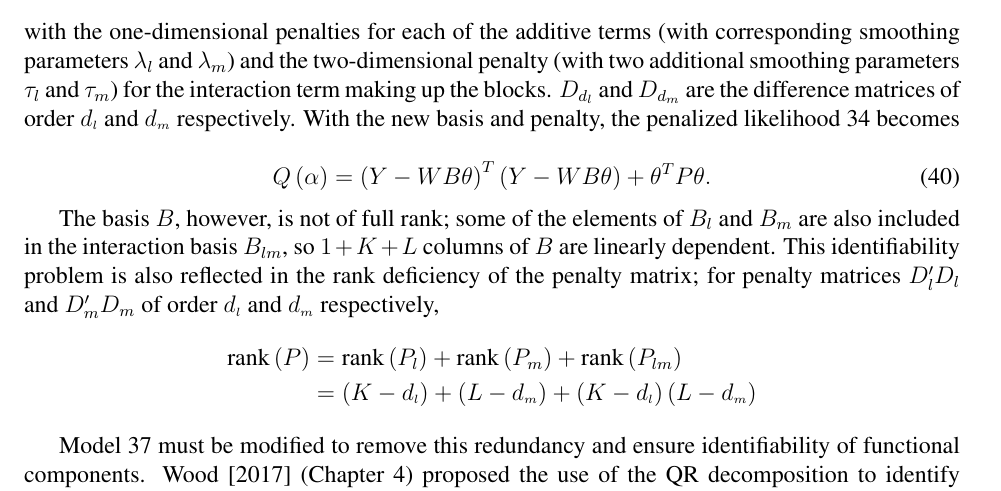
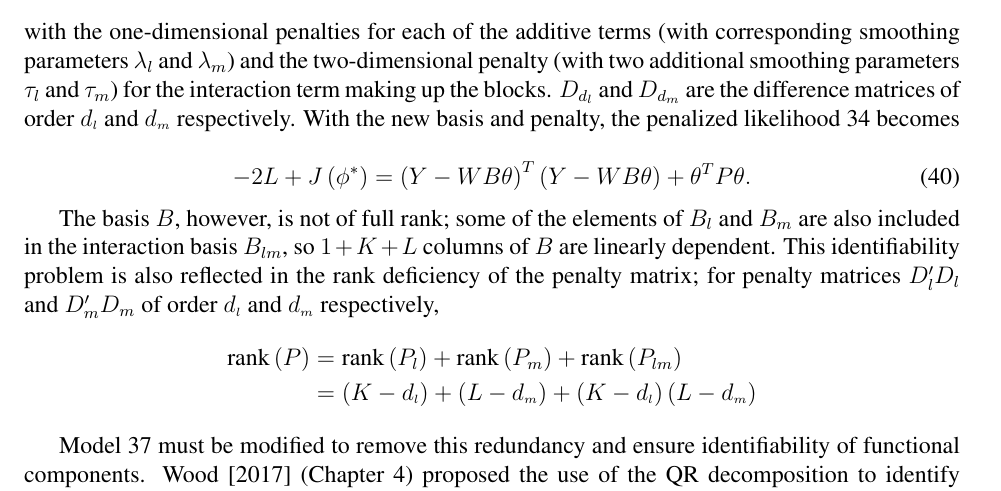
Before and after one commit to taylerablake/JSM-2017, a LaTeX paper (TeX/Outline.tex): part of page 26 of 37, cut so that both start at the same text. The pictures show the PDF file TeX/Outline.pdf that the author committed with the source.

Commit message:
change symbol for loss function to indicate that it is equivalent to the negative log likeilihood plus penalty

```diff
--- a/TeX/Outline.tex
+++ b/TeX/Outline.tex
@@ -757,7 +757,7 @@ The operator $\odot$ denotes the element-wise matrix product; $1_K$ ($1_L$) deno
 where $P_l = I_L \otimes D_{d_{\ms l}}^T D_{d_{\ms l}} $ and $P_m =  D_{d_{\ms m}}^T D_{d_{\ms m}} \otimes I_K$. We define the matrix $W$ of historical regressors so that \ref{eq:unfolded-difference-penalty-log-likelihood} can be written in matrix form as
 
 \begin{equation} \label{eq:tensor-pspline-objective-function}
-Q\left(\alpha\right) = \vert Y - WB\alpha \vert^2 + \lambda_l \vert P_l \alpha \vert^2 + \lambda_m \vert P_m \alpha \vert^2,
+-2L + J\left(\phi^*\right) = \vert Y - WB\alpha \vert^2 + \lambda_l \vert P_l \alpha \vert^2 + \lambda_m \vert P_m \alpha \vert^2,
 \end{equation}
 \noindent
 with $\hat{\alpha}$ solving the system of equations
@@ -809,7 +809,7 @@ P &= \mbox{blockdiag}\left\{0, P_l, P_m, P_{lm}\right\}\\
 with the one-dimensional penalties for each of the additive terms (with corresponding smoothing parameters $\lambda_l$ and $\lambda_m$) and the two-dimensional penalty (with two additional smoothing parameters $\tau_l$ and $\tau_m$) for the interaction term making up the blocks. $D_{d_{\ms l}}$ and $D_{d_{\ms m}}$ are the difference matrices of order $d_{\ms l}$ and $d_{\ms m}$ respectively. With the new basis and penalty, the penalized likelihood \ref{eq:tensor-pspline-objective-function} becomes
 
 \begin{equation} \label{eq:PSANOVA-objective-function}
-Q\left(\alpha\right) = \left( Y - WB\theta \right)^T\left( Y - WB\theta \right) +  \theta^T P \theta.
+-2L + J\left(\phi^*\right) = \left( Y - WB\theta \right)^T\left( Y - WB\theta \right) +  \theta^T P \theta.
 \end{equation}
 
 
```
Also changed, not shown: TeX/Outline.pdf, TeX/Outline.tex (2 more changed lines).
